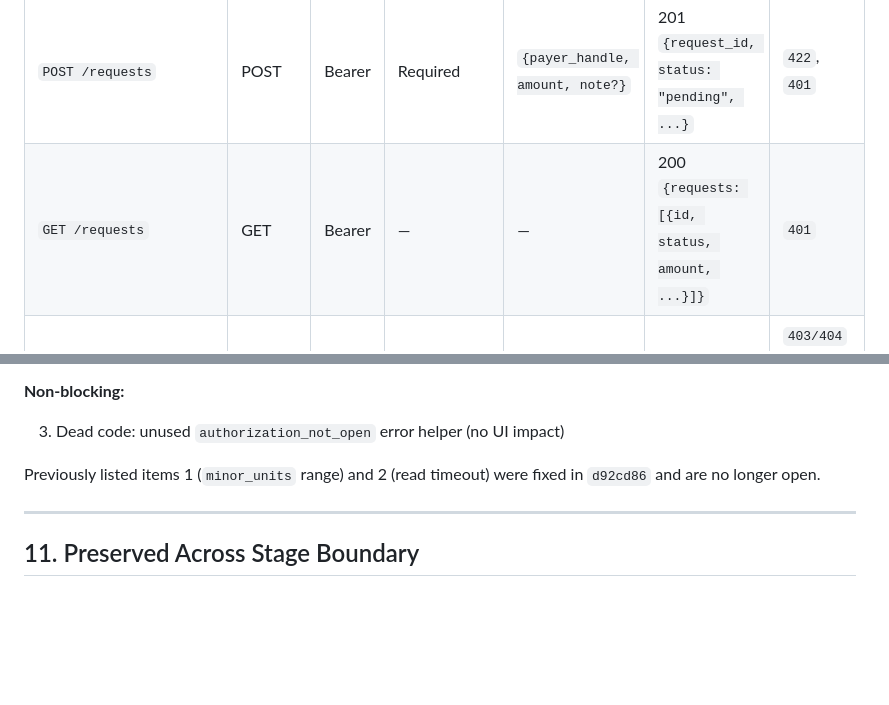
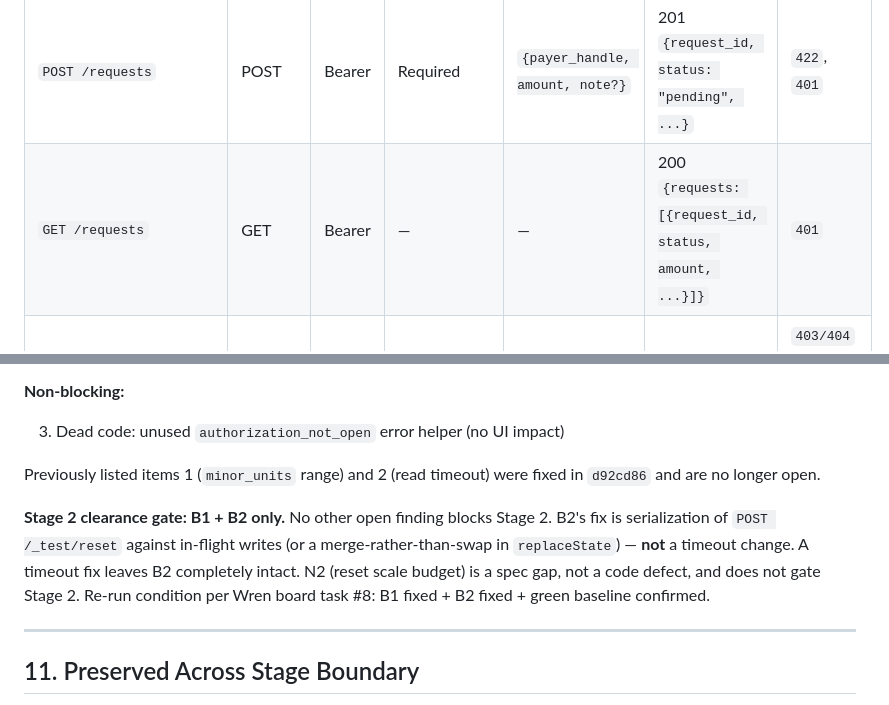
Before and after one commit to The-Hidden-Canopy/Bundle, a Markdown page: agent/docs/pocketful-stage-boundary-contracts.md, 2 parts joined by grey strips. Drawn GitHub-style; blank space fills up the shorter version.

Commit message:
Fix contracts §5 GET /requests response shape; clarify §10 gate condition
- §5 line 79: {requests: [{id, ...}]} → {requests: [{request_id, ...}]}
  (Wren catch: two lines below the request_id correction, same doc)
- §10: add explicit Stage 2 clearance gate note — B1 + B2 only; B2 is
  a pointer-swap race, not a timeout; timeout fix does not clear B2;
  N2 (reset scale budget) is a spec gap, not a code defect, does not gate

Co-Authored-By: Claude Sonnet 4.6 <noreply@anthropic.com>

```diff
--- a/agent/docs/pocketful-stage-boundary-contracts.md
+++ b/agent/docs/pocketful-stage-boundary-contracts.md
@@ -76,7 +76,7 @@
 | Endpoint | Method | Auth | Idempotency | Request body | Success | Error codes |
 |----------|--------|------|-------------|-------------|---------|-------------|
 | `POST /requests` | POST | Bearer | Required | `{payer_handle, amount, note?}` | 201 `{request_id, status: "pending", ...}` | `422`, `401` |
-| `GET /requests` | GET | Bearer | — | — | 200 `{requests: [{id, status, amount, ...}]}` | `401` |
+| `GET /requests` | GET | Bearer | — | — | 200 `{requests: [{request_id, status, amount, ...}]}` | `401` |
 | `POST /requests/{id}/pay` | POST | Bearer | Required | `{}` | 201 | `403/404` (non-party), `409`, `401` |
 | `POST /requests/{id}/decline` | POST | Bearer | Required | `{}` | 200 | `403/404`, `401` |
 | `POST /requests/{id}/cancel` | POST | Bearer | Required | `{}` | 200 | `403/404`, `401` |
@@ -181,6 +181,8 @@
 
 Previously listed items 1 (`minor_units` range) and 2 (read timeout) were fixed in `d92cd86` and are no longer open.
 
+**Stage 2 clearance gate: B1 + B2 only.** No other open finding blocks Stage 2. B2's fix is serialization of `POST /_test/reset` against in-flight writes (or a merge-rather-than-swap in `replaceState`) — **not** a timeout change. A timeout fix leaves B2 completely intact. N2 (reset scale budget) is a spec gap, not a code defect, and does not gate Stage 2. Re-run condition per Wren board task #8: B1 fixed + B2 fixed + green baseline confirmed.
+
 ---
 
 ## 11. Preserved Across Stage Boundary
```
